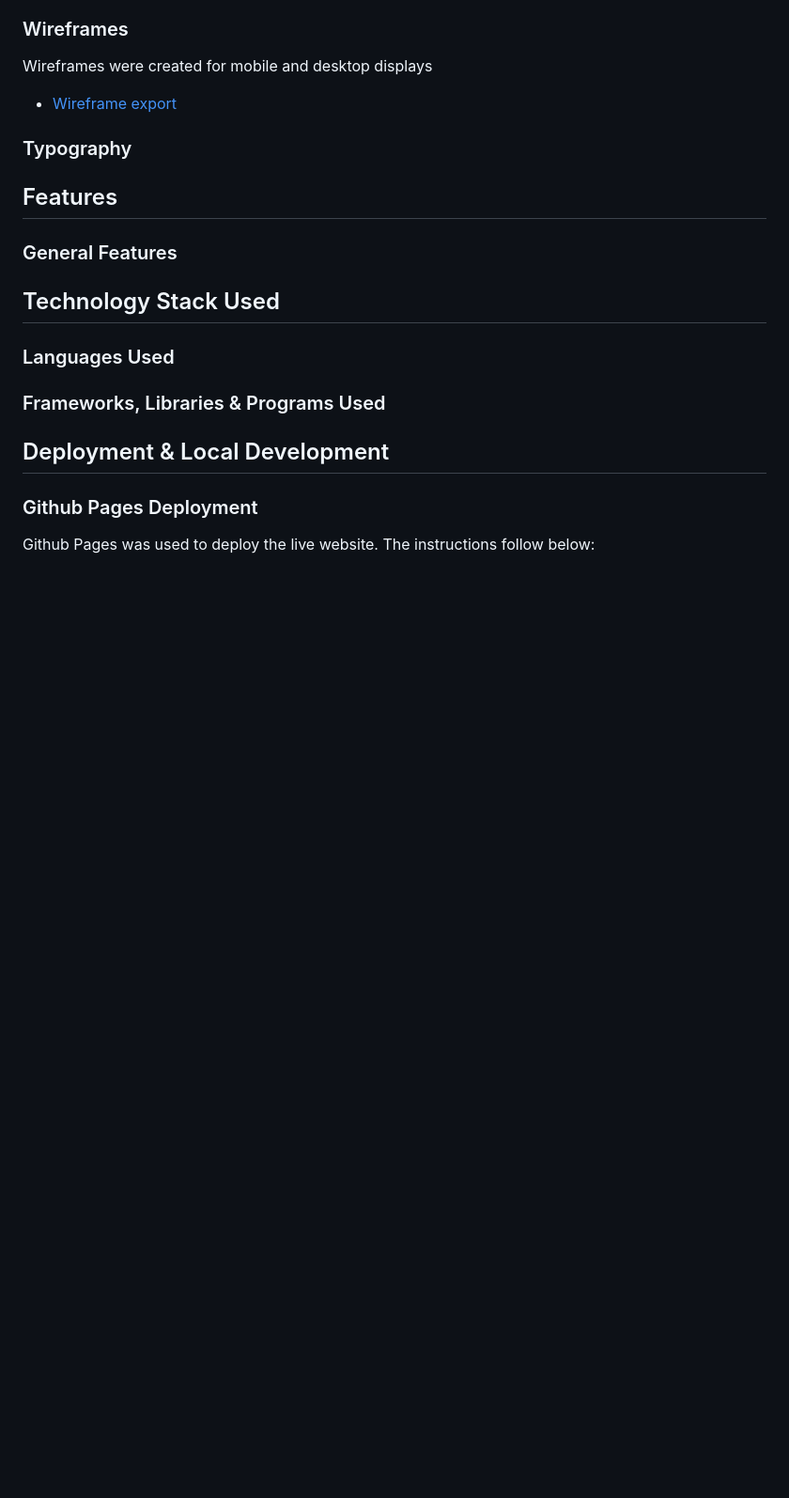
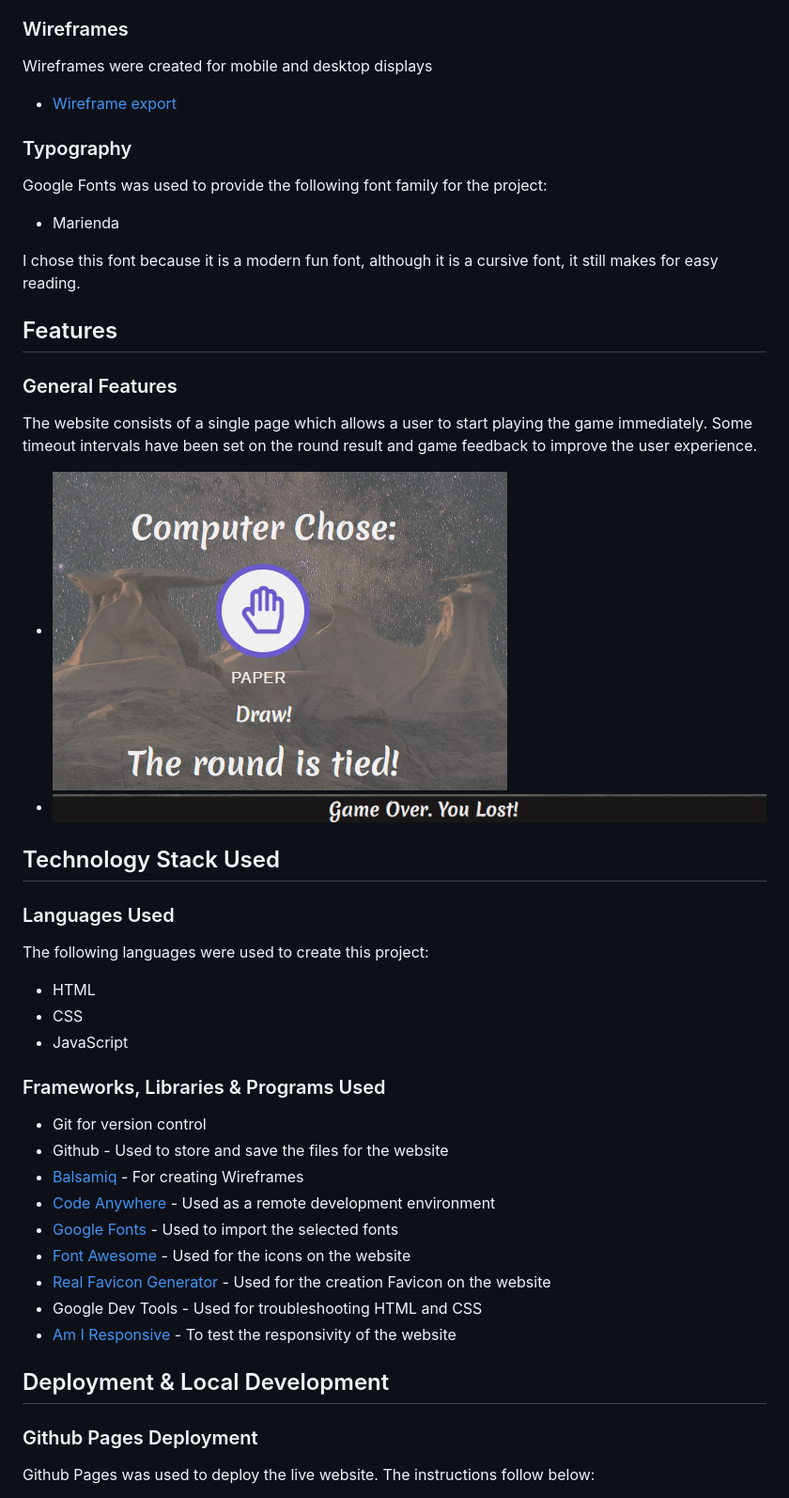
Before and after one commit to jayleighton/rock-paper-scissors-game, a Markdown page: README.md, the part around the change printed below. Shown: that part at 94% size. Rendered like a GitHub page; pictures changed too: documentation/screen-shots/game-feedback-screenshot.png (added), documentation/screen-shots/round-feedback-screenshot.png (added); blank space fills up the shorter version.

Commit message:
Refactor file naming for documentation. Add tecknology stack to readme

```diff
--- a/README.md
+++ b/README.md
@@ -40,20 +40,42 @@ Wireframes were created for mobile and desktop displays
 
 
 ### Typography
+Google Fonts was used to provide the following font family for the project:
+- Marienda
 
+I chose this font because it is a modern fun font, although it is a cursive font, it still makes for easy reading.
 
 ## Features
 
 ### General Features
 
+The website consists of a single page which allows a user to start playing the game immediately.
+Some timeout intervals have been set on the round result and game feedback to improve the user experience.
+- ![Round result feedback](documentation/screen-shots/round-feedback-screenshot.png)
+- ![Game result feedback](documentation/screen-shots/game-feedback-screenshot.png)
+
 ## Technology Stack Used
 
 
 ### Languages Used
+The following languages were used to create this project:
+
+- HTML
+- CSS
+- JavaScript
 
 ### Frameworks, Libraries & Programs Used
+- Git for version control
+- Github - Used to store and save the files for the website
+- [Balsamiq](https://balsamiq.com/) - For creating Wireframes
+- [Code Anywhere](https://app.codeanywhere.com/) - Used as a remote development environment
+- [Google Fonts](https://fonts.google.com/) - Used to import the selected fonts
+- [Font Awesome](https://fontawesome.com/) - Used for the icons on the website
+- [Real Favicon Generator](https://realfavicongenerator.net) - Used for the creation Favicon on the website
+- Google Dev Tools - Used for troubleshooting HTML and CSS
+- [Am I Responsive](https://ui.dev/amiresponsive) - To test the responsivity of the website
 
- ## Deployment & Local Development
+## Deployment & Local Development
 
 ### Github Pages Deployment
 
```
Also changed, not shown: other parts of README.md (+1 -1 lines), 2 other files.
